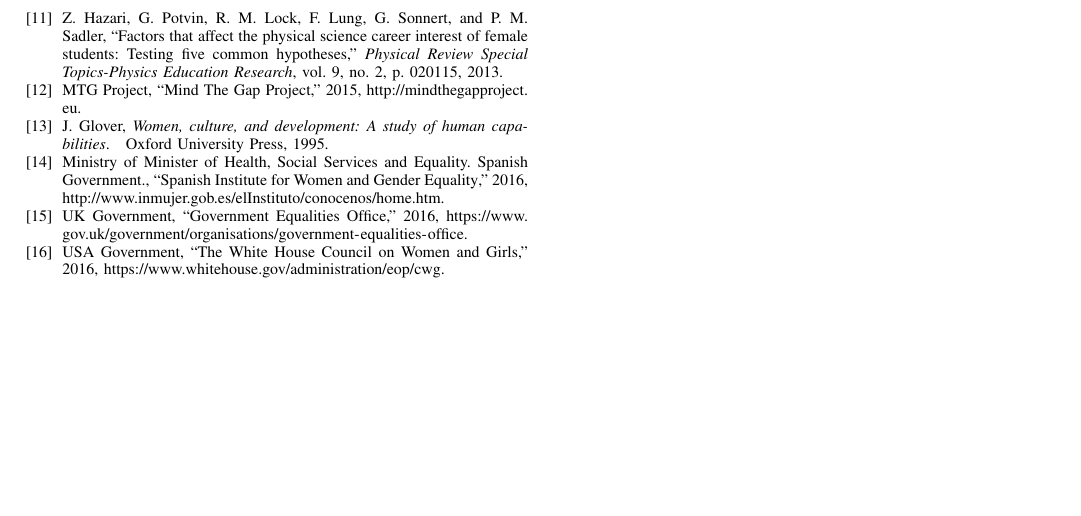
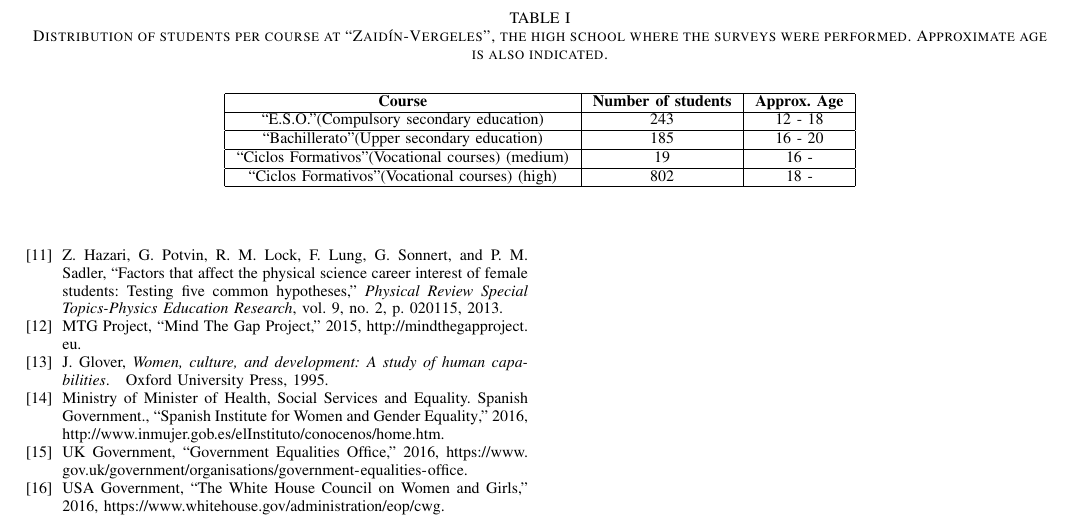
Before and after one commit to unintendedbear/IEEE-Transactions-on-Education, a LaTeX paper (genderEngineering.tex): part of page 5 of 5, cut at the place of the change, the shorter picture padded with empty space. Compiled offline with pdfLaTeX; a missing font is replaced by an installed copy or a similar font; a LaTeX package or settings file that is missing is left out.

Commit message:
Adding table with the students per course in general

```diff
--- a/genderEngineering.tex
+++ b/genderEngineering.tex
@@ -511,4 +511,21 @@ Knowing the students is key for knowing the global status of the school, before
 
+\begin{table*}
+  \caption[Students per course at the surveyed high school]{Distribution of students per course at ``Zaid\'{i}n-Vergeles'', the high school where the surveys were performed. Approximate age is also indicated.}
+  \label{tab:alumni}
+
+  \begin{center}
+    \begin{tabular}{|c|c|c|}
+    \hline
+      \textbf{Course} & \textbf{Number of students} & \textbf{Approx. Age} \\ \hline
+      ``E.S.O.''(Compulsory secondary education) & 243 & 12 - 18 \\ \hline
+      ``Bachillerato''(Upper secondary education) & 185 & 16 - 20 \\ \hline
+      ``Ciclos Formativos''(Vocational courses) (medium) & 19 & 16 -  \\ \hline
+      ``Ciclos Formativos''(Vocational courses) (high) & 802 & 18 -  \\
+    \hline
+    \end{tabular}
+  \end{center}
+\end{table*}
+18
 \subsection{Academics}
 
 In some way, the teachers are also related to the resources, or are considered resources themselves. In addition, it is of interest to this study the analysis of the ratio between female and male STEM teachers, so that it can be studied if the students have STEM women as role models.
```
Also changed, not shown: genderEngineering.tex (4 more changed lines).
